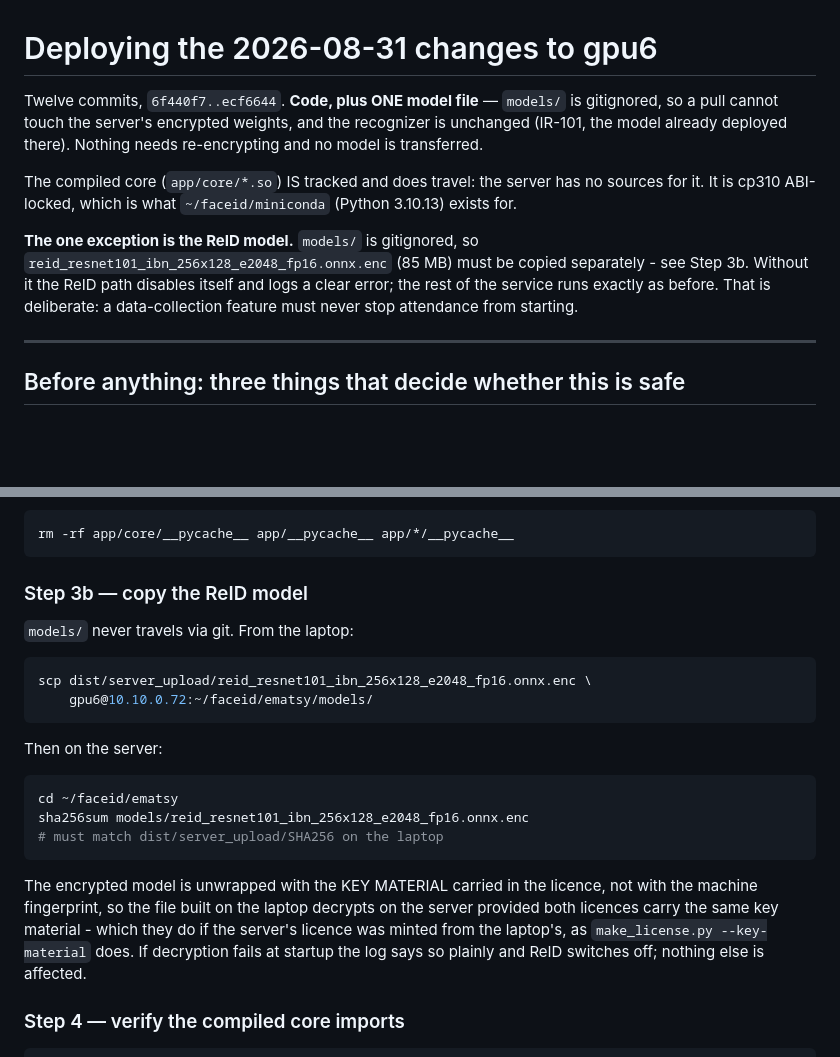
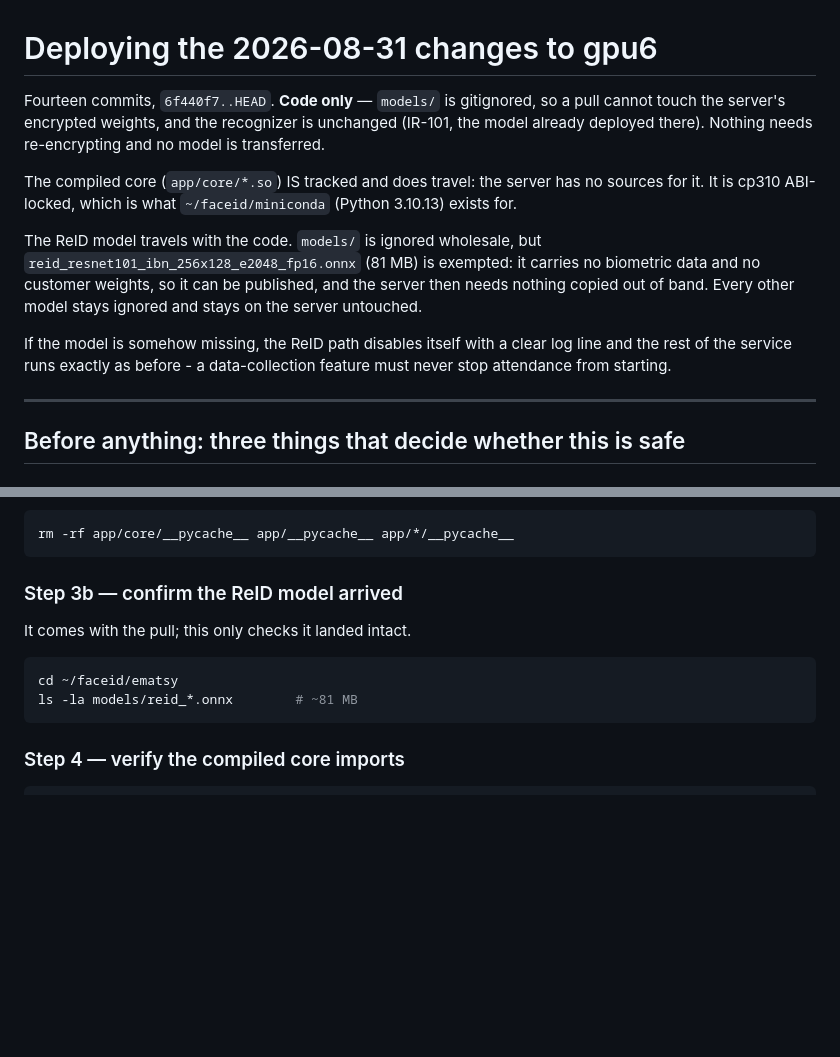
Before and after one commit to RamatovInomjon/attendance, a Markdown page: docs/DEPLOY_2026-08-31.md, 2 parts joined by grey strips. GitHub-like rendering; blank space fills up the shorter version.

Commit message:
docs: the ReID model now ships with the code

````diff
--- a/docs/DEPLOY_2026-08-31.md
+++ b/docs/DEPLOY_2026-08-31.md
@@ -1,6 +1,6 @@
 # Deploying the 2026-08-31 changes to gpu6
 
-Twelve commits, `6f440f7..ecf6644`. **Code, plus ONE model file** — `models/` is gitignored, so a
+Fourteen commits, `6f440f7..HEAD`. **Code only** — `models/` is gitignored, so a
 pull cannot touch the server's encrypted weights, and the recognizer is
 unchanged (IR-101, the model already deployed there). Nothing needs re-encrypting
 and no model is transferred.
@@ -9,11 +9,15 @@ The compiled core (`app/core/*.so`) IS tracked and does travel: the server has n
 sources for it. It is cp310 ABI-locked, which is what `~/faceid/miniconda`
 (Python 3.10.13) exists for.
 
-**The one exception is the ReID model.** `models/` is gitignored, so
-`reid_resnet101_ibn_256x128_e2048_fp16.onnx.enc` (85 MB) must be copied
-separately - see Step 3b. Without it the ReID path disables itself and logs a
-clear error; the rest of the service runs exactly as before. That is deliberate:
-a data-collection feature must never stop attendance from starting.
+The ReID model travels with the code. `models/` is ignored wholesale, but
+`reid_resnet101_ibn_256x128_e2048_fp16.onnx` (81 MB) is exempted: it carries no
+biometric data and no customer weights, so it can be published, and the server
+then needs nothing copied out of band. Every other model stays ignored and stays
+on the server untouched.
+
+If the model is somehow missing, the ReID path disables itself with a clear log
+line and the rest of the service runs exactly as before - a data-collection
+feature must never stop attendance from starting.
 
 ---
 
@@ -129,29 +133,14 @@ cached `__pycache__` can shadow them:
 rm -rf app/core/__pycache__ app/__pycache__ app/*/__pycache__
 ```
 
-### Step 3b — copy the ReID model
+### Step 3b — confirm the ReID model arrived
 
-`models/` never travels via git. From the laptop:
-
-```bash
-scp dist/server_upload/reid_resnet101_ibn_256x128_e2048_fp16.onnx.enc \
-    gpu6@10.10.0.72:~/faceid/ematsy/models/
-```
-
-Then on the server:
+It comes with the pull; this only checks it landed intact.
 
 ```bash
 cd ~/faceid/ematsy
-sha256sum models/reid_resnet101_ibn_256x128_e2048_fp16.onnx.enc
-# must match dist/server_upload/SHA256 on the laptop
+ls -la models/reid_*.onnx        # ~81 MB
 ```
-
-The encrypted model is unwrapped with the KEY MATERIAL carried in the licence,
-not with the machine fingerprint, so the file built on the laptop decrypts on the
-server provided both licences carry the same key material - which they do if the
-server's licence was minted from the laptop's, as `make_license.py --key-material`
-does. If decryption fails at startup the log says so plainly and ReID switches
-off; nothing else is affected.
 
 ### Step 4 — verify the compiled core imports
 
````
